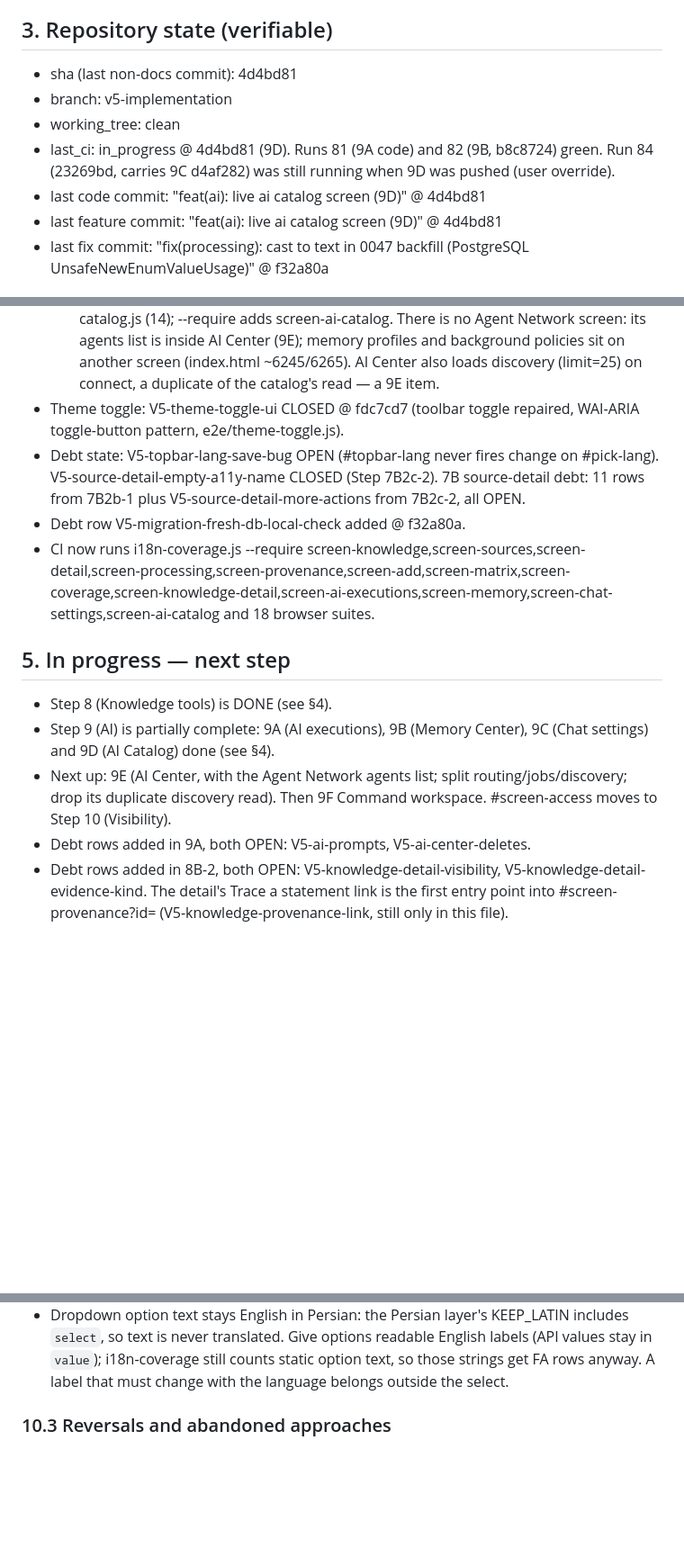
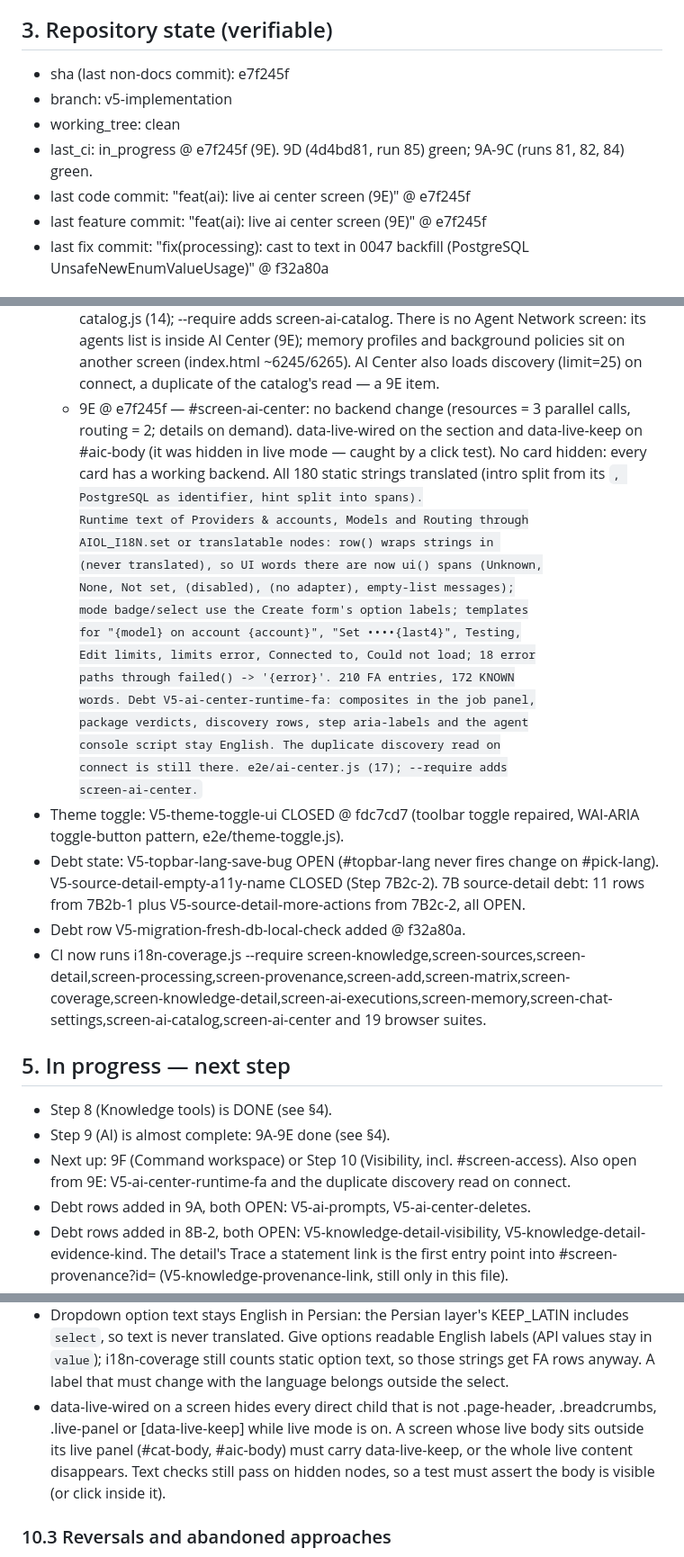
Before and after one commit to hamedbiglari/AI-Operating-Layer, a Markdown page: docs/ai-context/AIOL_MEMORY.md, 3 parts joined by grey strips. Shown at 90% size. Drawn GitHub-style; blank space fills up the shorter version.

Commit message:
docs: AIOL_MEMORY v20 @ e7f245f
Co-Authored-By: Claude Opus 5.5 <noreply@anthropic.com>

```diff
--- a/docs/ai-context/AIOL_MEMORY.md
+++ b/docs/ai-context/AIOL_MEMORY.md
@@ -121,14 +121,13 @@ file from scratch (do not diff). Output only the file content.
 
 ## 3. Repository state (verifiable)
 
-- sha (last non-docs commit): 4d4bd81
+- sha (last non-docs commit): e7f245f
 - branch: v5-implementation
 - working_tree: clean
-- last_ci: in_progress @ 4d4bd81 (9D). Runs 81 (9A code) and 82 (9B,
-  b8c8724) green. Run 84 (23269bd, carries 9C d4af282) was still running
-  when 9D was pushed (user override).
-- last code commit: "feat(ai): live ai catalog screen (9D)" @ 4d4bd81
-- last feature commit: "feat(ai): live ai catalog screen (9D)" @ 4d4bd81
+- last_ci: in_progress @ e7f245f (9E). 9D (4d4bd81, run 85) green; 9A-9C
+  (runs 81, 82, 84) green.
+- last code commit: "feat(ai): live ai center screen (9E)" @ e7f245f
+- last feature commit: "feat(ai): live ai center screen (9E)" @ e7f245f
 - last fix commit: "fix(processing): cast to text in 0047 backfill
   (PostgreSQL UnsafeNewEnumValueUsage)" @ f32a80a
 
@@ -335,6 +334,25 @@ file from scratch (do not diff). Output only the file content.
     memory profiles and background policies sit on another screen
     (index.html ~6245/6265). AI Center also loads discovery (limit=25)
     on connect, a duplicate of the catalog's read — a 9E item.
+  - 9E @ e7f245f — #screen-ai-center: no backend change (resources = 3
+    parallel calls, routing = 2; details on demand). data-live-wired
+    on the section and data-live-keep on #aic-body (it was hidden in
+    live mode — caught by a click test). No card hidden: every card has
+    a working backend. All 180 static strings translated (intro split
+    from its <code>, PostgreSQL as identifier, hint split into spans).
+    Runtime text of Providers & accounts, Models and Routing through
+    AIOL_I18N.set or translatable nodes: row() wraps strings in <bdi>
+    (never translated), so UI words there are now ui() spans (Unknown,
+    None, Not set, (disabled), (no adapter), empty-list messages);
+    mode badge/select use the Create form's option labels; templates
+    for "{model} on account {account}", "Set ••••{last4}", Testing,
+    Edit limits, limits error, Connected to, Could not load; 18 error
+    paths through failed() -> '{error}'. 210 FA entries, 172 KNOWN
+    words. Debt V5-ai-center-runtime-fa: composites in the job panel,
+    package verdicts, discovery rows, step aria-labels and the agent
+    console script stay English. The duplicate discovery read on
+    connect is still there. e2e/ai-center.js (17); --require adds
+    screen-ai-center.
 - Theme toggle: V5-theme-toggle-ui CLOSED @ fdc7cd7 (toolbar toggle
   repaired, WAI-ARIA toggle-button pattern, e2e/theme-toggle.js).
 - Debt state: V5-topbar-lang-save-bug OPEN (#topbar-lang never fires
@@ -343,17 +361,16 @@ file from scratch (do not diff). Output only the file content.
   V5-source-detail-more-actions from 7B2c-2, all OPEN.
 - Debt row V5-migration-fresh-db-local-check added @ f32a80a.
 - CI now runs i18n-coverage.js --require
-  screen-knowledge,screen-sources,screen-detail,screen-processing,screen-provenance,screen-add,screen-matrix,screen-coverage,screen-knowledge-detail,screen-ai-executions,screen-memory,screen-chat-settings,screen-ai-catalog
-  and 18 browser suites.
+  screen-knowledge,screen-sources,screen-detail,screen-processing,screen-provenance,screen-add,screen-matrix,screen-coverage,screen-knowledge-detail,screen-ai-executions,screen-memory,screen-chat-settings,screen-ai-catalog,screen-ai-center
+  and 19 browser suites.
 
 ## 5. In progress — next step
 
 - Step 8 (Knowledge tools) is DONE (see §4).
-- Step 9 (AI) is partially complete: 9A (AI executions), 9B (Memory
-  Center), 9C (Chat settings) and 9D (AI Catalog) done (see §4).
-- Next up: 9E (AI Center, with the Agent Network agents list; split
-  routing/jobs/discovery; drop its duplicate discovery read). Then 9F
-  Command workspace. #screen-access moves to Step 10 (Visibility).
+- Step 9 (AI) is almost complete: 9A-9E done (see §4).
+- Next up: 9F (Command workspace) or Step 10 (Visibility, incl.
+  #screen-access). Also open from 9E: V5-ai-center-runtime-fa and the
+  duplicate discovery read on connect.
 - Debt rows added in 9A, both OPEN: V5-ai-prompts, V5-ai-center-deletes.
 - Debt rows added in 8B-2, both OPEN: V5-knowledge-detail-visibility,
   V5-knowledge-detail-evidence-kind. The detail's Trace a statement
@@ -591,6 +611,12 @@ Session / memory:
   i18n-coverage still counts static option text, so those strings get
   FA rows anyway. A label that must change with the language belongs
   outside the select.
+- data-live-wired on a screen hides every direct child that is not
+  .page-header, .breadcrumbs, .live-panel or [data-live-keep] while
+  live mode is on. A screen whose live body sits outside its live panel
+  (#cat-body, #aic-body) must carry data-live-keep, or the whole live
+  content disappears. Text checks still pass on hidden nodes, so a test
+  must assert the body is visible (or click inside it).
 
 ### 10.3 Reversals and abandoned approaches
 
```
Also changed, not shown: other parts of docs/ai-context/AIOL_MEMORY.md (+7 -3 lines).
